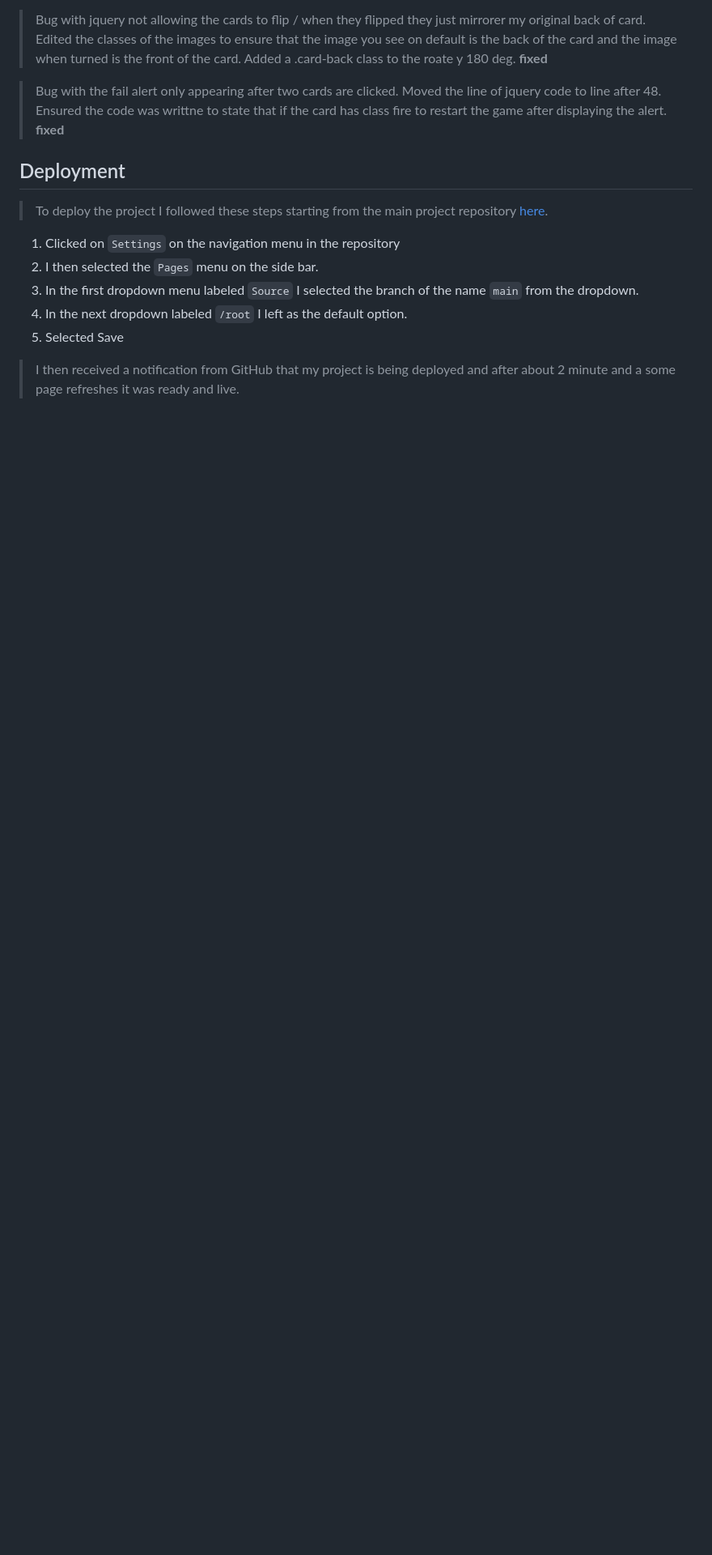
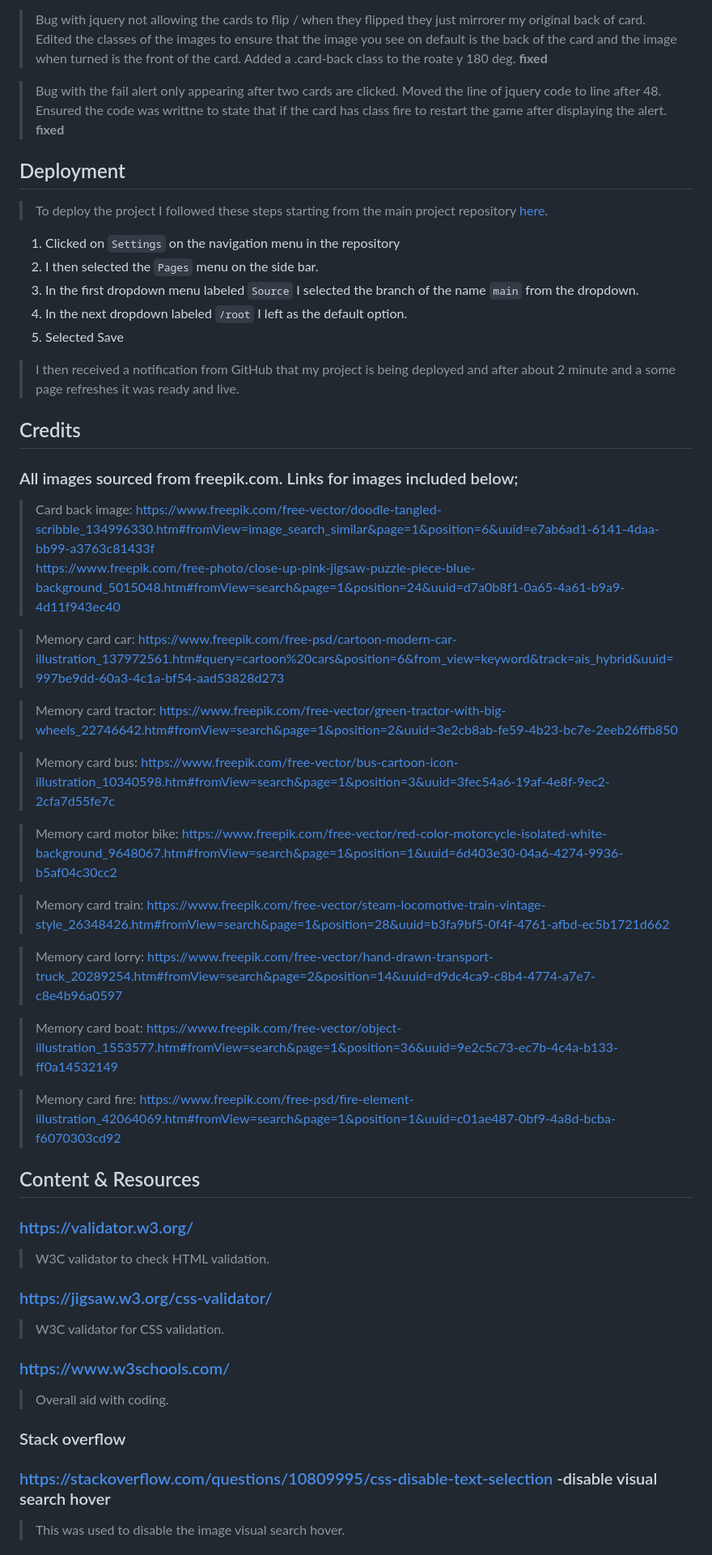
Before and after one commit to Chris-moreton12/my-memory, a Markdown page: README.md, the part around one of its changes. Shown at 81% size. Rendered like a GitHub page; blank space fills up the shorter version.

Commit message:
attributions added to README

```diff
--- a/README.md
+++ b/README.md
@@ -252,3 +252,46 @@
  5. Selected Save
 
  > I then received a notification from GitHub that my project is being deployed and after about 2 minute and a some page refreshes it was ready and live.
+
+ <a name="credits"></a>
+## Credits
+
+### All images sourced from freepik.com. Links for images included below;
+
+>  Card back image: https://www.freepik.com/free-vector/doodle-tangled-scribble_134996330.htm#fromView=image_search_similar&page=1&position=6&uuid=e7ab6ad1-6141-4daa-bb99-a3763c81433f
+https://www.freepik.com/free-photo/close-up-pink-jigsaw-puzzle-piece-blue-background_5015048.htm#fromView=search&page=1&position=24&uuid=d7a0b8f1-0a65-4a61-b9a9-4d11f943ec40
+
+> Memory card car: https://www.freepik.com/free-psd/cartoon-modern-car-illustration_137972561.htm#query=cartoon%20cars&position=6&from_view=keyword&track=ais_hybrid&uuid=997be9dd-60a3-4c1a-bf54-aad53828d273
+
+> Memory card tractor: https://www.freepik.com/free-vector/green-tractor-with-big-wheels_22746642.htm#fromView=search&page=1&position=2&uuid=3e2cb8ab-fe59-4b23-bc7e-2eeb26ffb850
+
+> Memory card bus: https://www.freepik.com/free-vector/bus-cartoon-icon-illustration_10340598.htm#fromView=search&page=1&position=3&uuid=3fec54a6-19af-4e8f-9ec2-2cfa7d55fe7c
+
+> Memory card motor bike: https://www.freepik.com/free-vector/red-color-motorcycle-isolated-white-background_9648067.htm#fromView=search&page=1&position=1&uuid=6d403e30-04a6-4274-9936-b5af04c30cc2
+
+> Memory card train: https://www.freepik.com/free-vector/steam-locomotive-train-vintage-style_26348426.htm#fromView=search&page=1&position=28&uuid=b3fa9bf5-0f4f-4761-afbd-ec5b1721d662
+
+> Memory card lorry: https://www.freepik.com/free-vector/hand-drawn-transport-truck_20289254.htm#fromView=search&page=2&position=14&uuid=d9dc4ca9-c8b4-4774-a7e7-c8e4b96a0597
+
+> Memory card boat: https://www.freepik.com/free-vector/object-illustration_1553577.htm#fromView=search&page=1&position=36&uuid=9e2c5c73-ec7b-4c4a-b133-ff0a14532149
+
+> Memory card fire: https://www.freepik.com/free-psd/fire-element-illustration_42064069.htm#fromView=search&page=1&position=1&uuid=c01ae487-0bf9-4a8d-bcba-f6070303cd92
+
+<a name="content"></a>
+
+## Content & Resources
+
+### https://validator.w3.org/
+> W3C validator to check HTML validation.
+
+### https://jigsaw.w3.org/css-validator/
+> W3C validator for CSS validation.
+
+### https://www.w3schools.com/
+> Overall aid with coding.
+
+### Stack overflow
+
+### https://stackoverflow.com/questions/10809995/css-disable-text-selection -disable visual search hover
+>This was used to disable the image visual search hover.
+
```
Also changed, not shown: other parts of README.md (+24 -0 lines).
